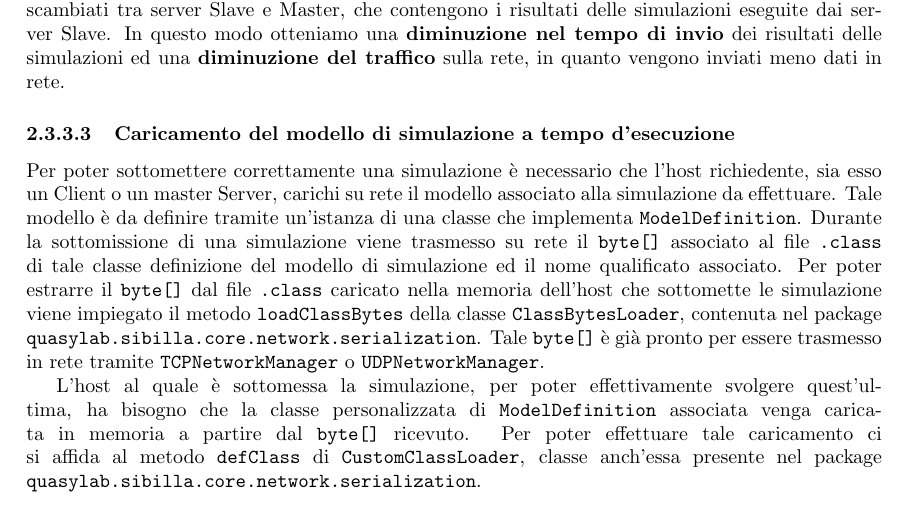
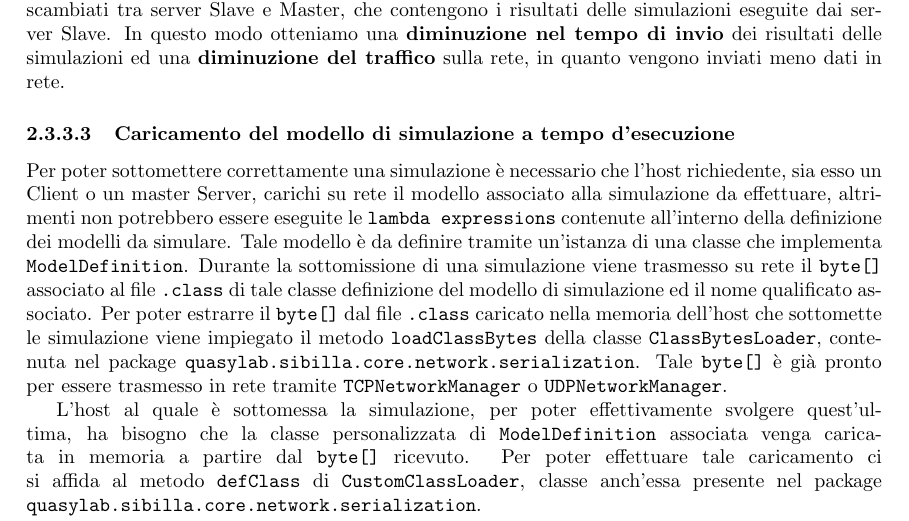
Before and after one commit to FrancisFire/sibilla_relazione, a LaTeX document (sibilla.tex, which reads simulazioneDistribuita/protocollo_comunicazione.tex): part of page 17 of 25, cut so that both start at the same text. Compiled offline with pdfLaTeX.

Commit message:
[UPDATE] Precisazione nel salvataggio classi

```diff
--- a/simulazioneDistribuita/protocollo_comunicazione.tex
+++ b/simulazioneDistribuita/protocollo_comunicazione.tex
@@ -103,7 +103,7 @@ Inoltre è stato introdotto un meccanismo di \textbf{compressione}, contenuto al
 Questo meccanismo è utilizzato nell'invio e nella ricezione degli oggetti \texttt{ComputationResult} scambiati tra server Slave e Master, che contengono i risultati delle simulazioni eseguite dai server Slave. In questo modo otteniamo una \textbf{diminuzione nel tempo di invio} dei risultati delle simulazioni ed una \textbf{diminuzione del traffico} sulla rete, in quanto vengono inviati meno dati in rete.
 
 \subsubsection{Caricamento del modello di simulazione a tempo d'esecuzione}
-Per poter sottomettere correttamente una simulazione è necessario che l'host richiedente, sia esso un Client o un master Server, carichi su rete il modello associato alla simulazione da effettuare. Tale modello è da definire tramite un'istanza di una classe che implementa \texttt{ModelDefinition}.
+Per poter sottomettere correttamente una simulazione è necessario che l'host richiedente, sia esso un Client o un master Server, carichi su rete il modello associato alla simulazione da effettuare, altrimenti non potrebbero essere eseguite le \texttt{lambda expressions} contenute all'interno della definizione dei modelli da simulare. Tale modello è da definire tramite un'istanza di una classe che implementa \texttt{ModelDefinition}.
 Durante la sottomissione di una simulazione viene trasmesso su rete il \texttt{byte[]} associato al file \texttt{.class} di tale classe definizione del modello di simulazione ed il nome qualificato associato. Per poter estrarre il \texttt{byte[]} dal file \texttt{.class} caricato nella memoria dell'host che sottomette le simulazione viene impiegato il metodo \texttt{loadClassBytes} della classe \texttt{ClassBytesLoader}, contenuta nel package \texttt{quasylab.sibilla.core.network.serialization}. Tale \texttt{byte[]} è già pronto per essere trasmesso in rete tramite \texttt{TCPNetworkManager} o \texttt{UDPNetworkManager}.
 
 L'host al quale è sottomessa la simulazione, per poter effettivamente svolgere quest'ultima, ha bisogno che la classe personalizzata di \texttt{ModelDefinition} associata venga caricata in memoria a partire dal \texttt{byte[]} ricevuto. Per poter effettuare tale caricamento ci si affida al metodo \texttt{defClass} di \texttt{CustomClassLoader}, classe anch'essa presente nel package \texttt{quasylab.sibilla.core.network.serialization}.
```
Also changed, not shown: sibilla.pdf, 1 other file.
